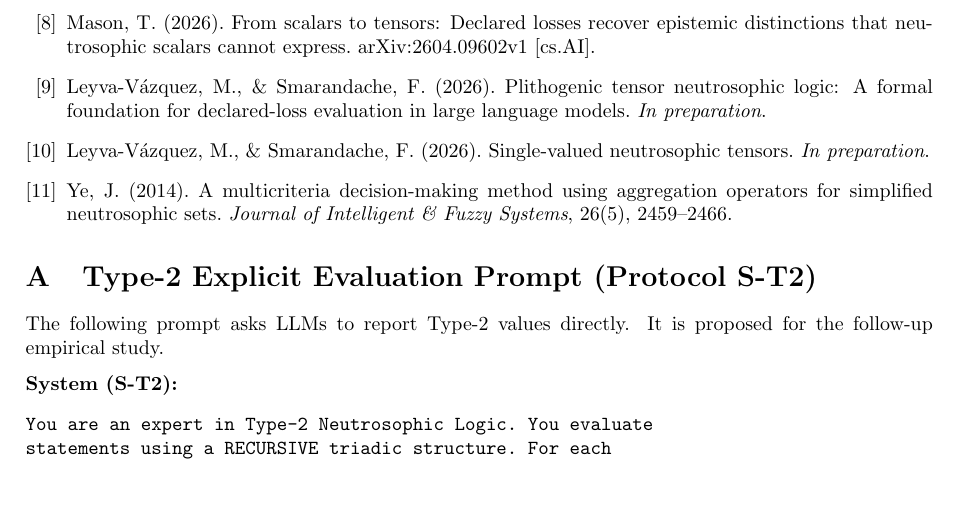
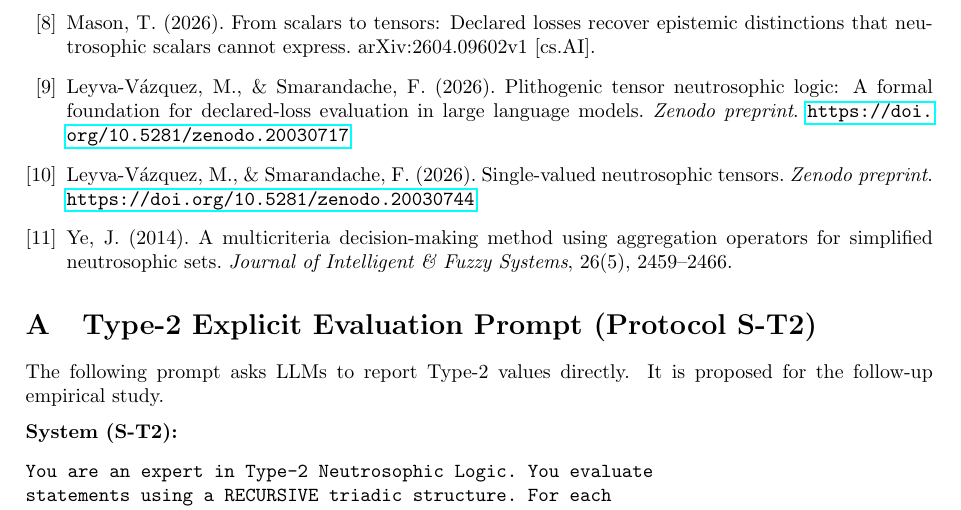
Before and after one commit to mleyvaz/typek-neutrosophic-sets, a LaTeX paper (main.tex): part of page 10 of 10, cut so that both start at the same text, the shorter picture padded with empty space. Compiled offline with pdfLaTeX.

Commit message:
Add real Zenodo DOIs for papers [9] and [10]
[9] Plithogenic Tensor: https://doi.org/10.5281/zenodo.20030717
[10] SVN Tensors:       https://doi.org/10.5281/zenodo.20030744

Both papers now publicly citable. References updated in main.tex and main.pdf.

Co-Authored-By: Claude Sonnet 4.6 <noreply@anthropic.com>

```diff
--- a/main.tex
+++ b/main.tex
@@ -769,12 +769,14 @@ Leyva-V\'{a}zquez, M., \& Smarandache, F. (2026).
 Plithogenic tensor neutrosophic logic: A formal
 foundation for declared-loss evaluation in large
 language models.
-\textit{In preparation}.
+\textit{Zenodo preprint}.
+\url{https://doi.org/10.5281/zenodo.20030717}
 
 \bibitem{leyvavazquez2026svntensors}
 Leyva-V\'{a}zquez, M., \& Smarandache, F. (2026).
 Single-valued neutrosophic tensors.
-\textit{In preparation}.
+\textit{Zenodo preprint}.
+\url{https://doi.org/10.5281/zenodo.20030744}
 
 \bibitem{ye2014svnwa}
 Ye, J. (2014).
```
Also changed, not shown: main.pdf.
